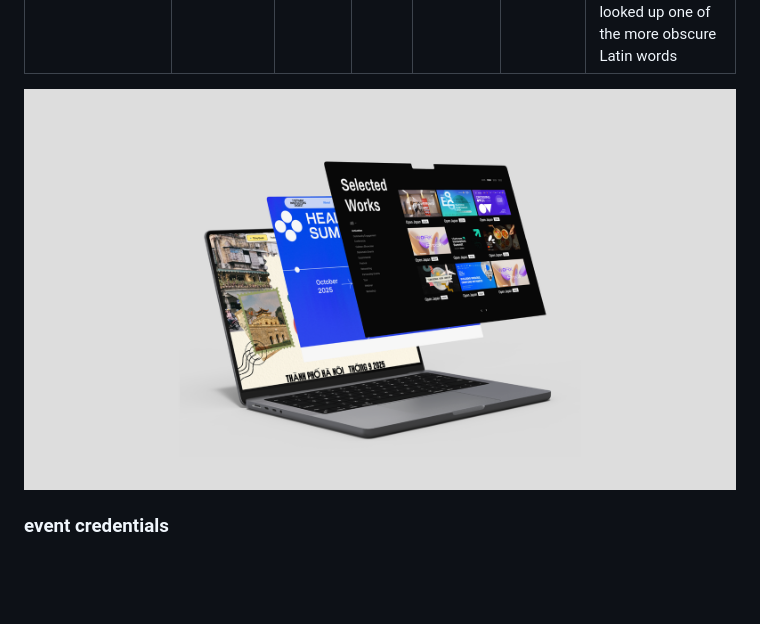
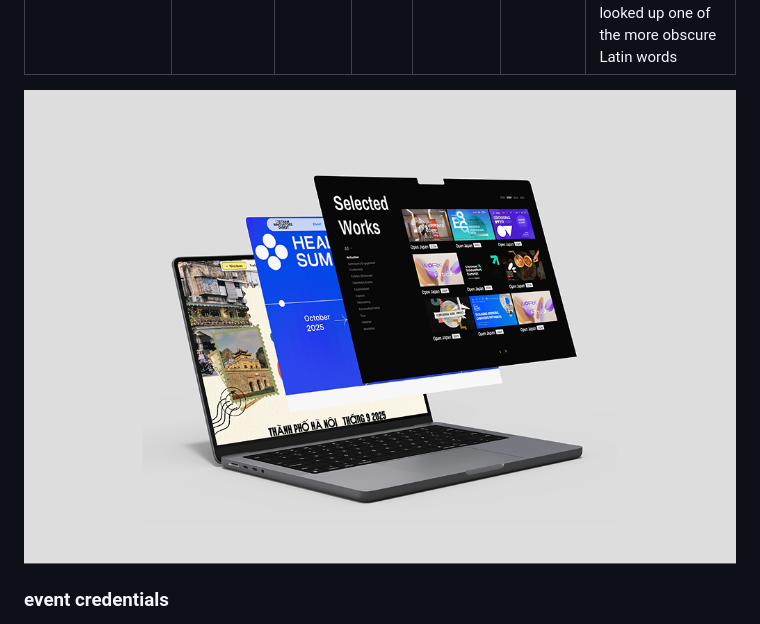
Before and after one commit to faunhub/portfolio2026, a Markdown page: projects/landing-pages.md, the part around the change. GitHub-like rendering; pictures changed too: assets/images/landing-pages/landingpagethumbnail.png (added); blank space fills up the shorter version.

```diff
--- a/projects/landing-pages.md
+++ b/projects/landing-pages.md
@@ -8,7 +8,7 @@ role: ui designer
 introduction: "Contrary to popular belief, Lorem Ipsum is not simply random text. It has roots in a piece of classical Latin literature from 45 BC, making it over 2000 years old. Richard McClintock, a Latin professor at Hampden-Sydney College in Virginia, looked up one of the more obscure Latin words"
 ---
 
-<img src="/assets/thumbnails-square/landingpages.png" alt="Landing page preview">
+<img src="/assets/images/landing-pages/landingpagethumbnail.png" alt="Landing page preview">
 
 <h3 class="heading-3 sub-title-spacing">event credentials</h3>
 <p class="spaced-in">The Event Credential page highlights Vietcetera’s events platform, which produces engaging experiences that connect brands, communities, and cultures through discussions and vibrant festivals. It serves as a hub for event credentials and information about Vietcetera’s live events and experiential programming. </p>
```
Also changed, not shown: projects/madison-posters.md (+11 -3 lines), projects/sustainable-supply-chain.md (+1 -1 lines), 8 other files.
